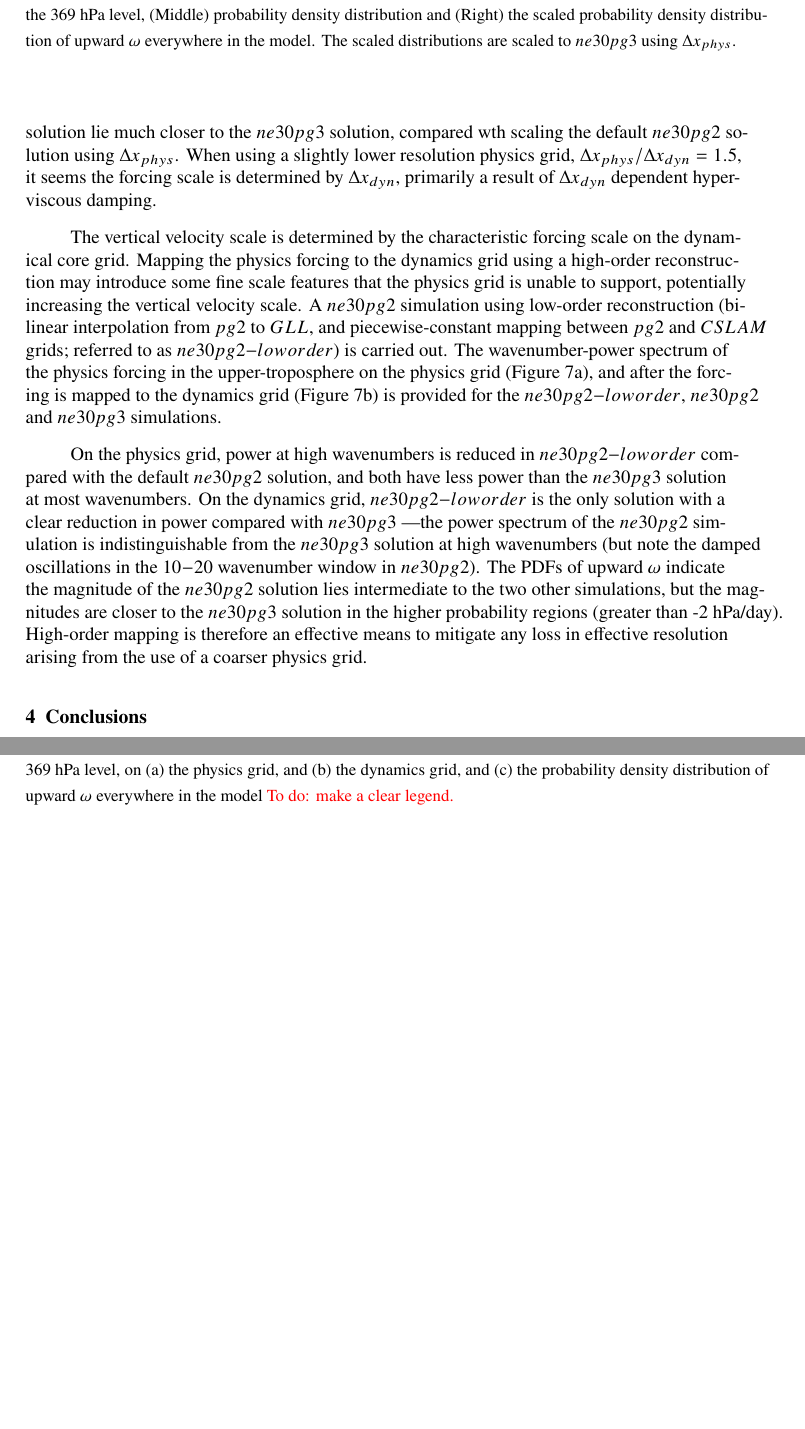
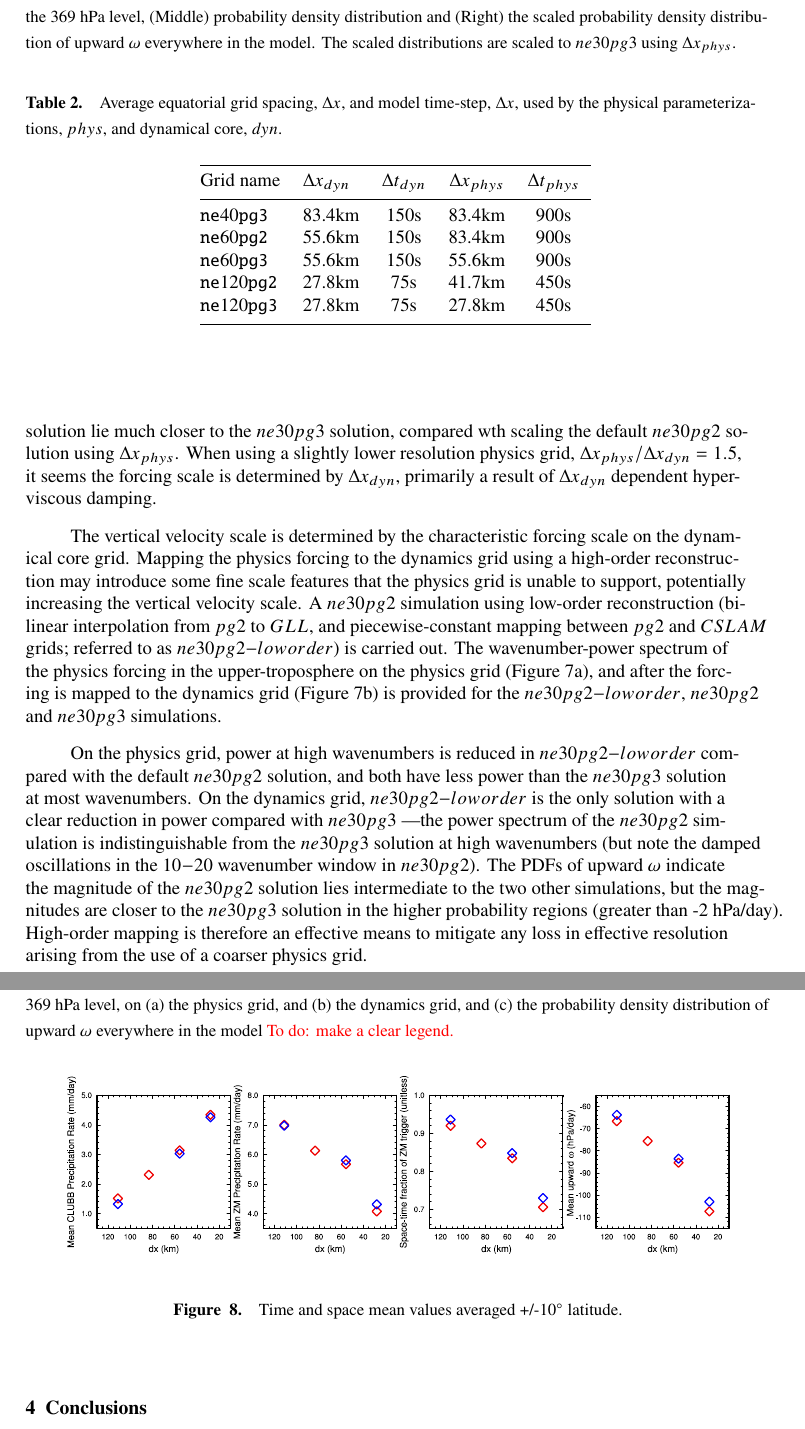
Before and after one commit to adamrher/2017-physres, a LaTeX document (physres.tex): two parts of pages 10 and 11 of 12 before the commit and two parts of pages 10 and 11 of 13 after it, joined at a grey line, cut so that both start at the same text, the shorter picture padded with empty space. Compiled offline with pdfLaTeX.

Commit message:
panel diags plot

```diff
--- a/physres.tex
+++ b/physres.tex
@@ -316,6 +316,31 @@ On the physics grid, power at high wavenumbers is reduced in $ne30pg2-loworder$
 \label{fig:loworder}
 \end{figure}
 
+ \begin{table}
+ \caption{Average equatorial grid spacing, $\Delta x$, and model time-step, $\Delta x$, used by the physical parameterizations, $phys$, and dynamical core, $dyn$.}
+ \centering
+ \begin{tabular}{llcccc}
+ \hline
+ Grid name & $\Delta x_{dyn}$  & $\Delta t_{dyn}$ & $\Delta x_{phys}$  & $\Delta t_{phys}$ \\
+ \hline
+   {\tt{ne}}40{\tt{pg3}}  &  83.4km & 150s  &  83.4km &  900s \\
+   {\tt{ne}}60{\tt{pg2}}  &  55.6km & 150s  &  83.4km &  900s \\
+   {\tt{ne}}60{\tt{pg3}}  &  55.6km & 150s  &  55.6km &  900s \\
+   {\tt{ne}}120{\tt{pg2}} &  27.8km &  75s  &  41.7km &  450s \\
+   {\tt{ne}}120{\tt{pg3}} &  27.8km &  75s  &  27.8km &  450s \\
+ \hline
+ %\multicolumn{2}{l}{$^{a}$Footnote text here.}
+ \end{tabular}
+ \label{table:grids2}
+ \end{table}
+
+\begin{figure}[t]
+\begin{center}
+\noindent\includegraphics[width=30pc,angle=0]{figs/panel_diags.pdf}\\
+\end{center}
+\caption{Time and space mean values averaged +/-$10^{\circ}$ latitude.}
+\label{fig:diags}
+\end{figure}
 
 \section{Conclusions}
 
```
Also changed, not shown: figs/panel_diags.pdf (added), physres.pdf.
